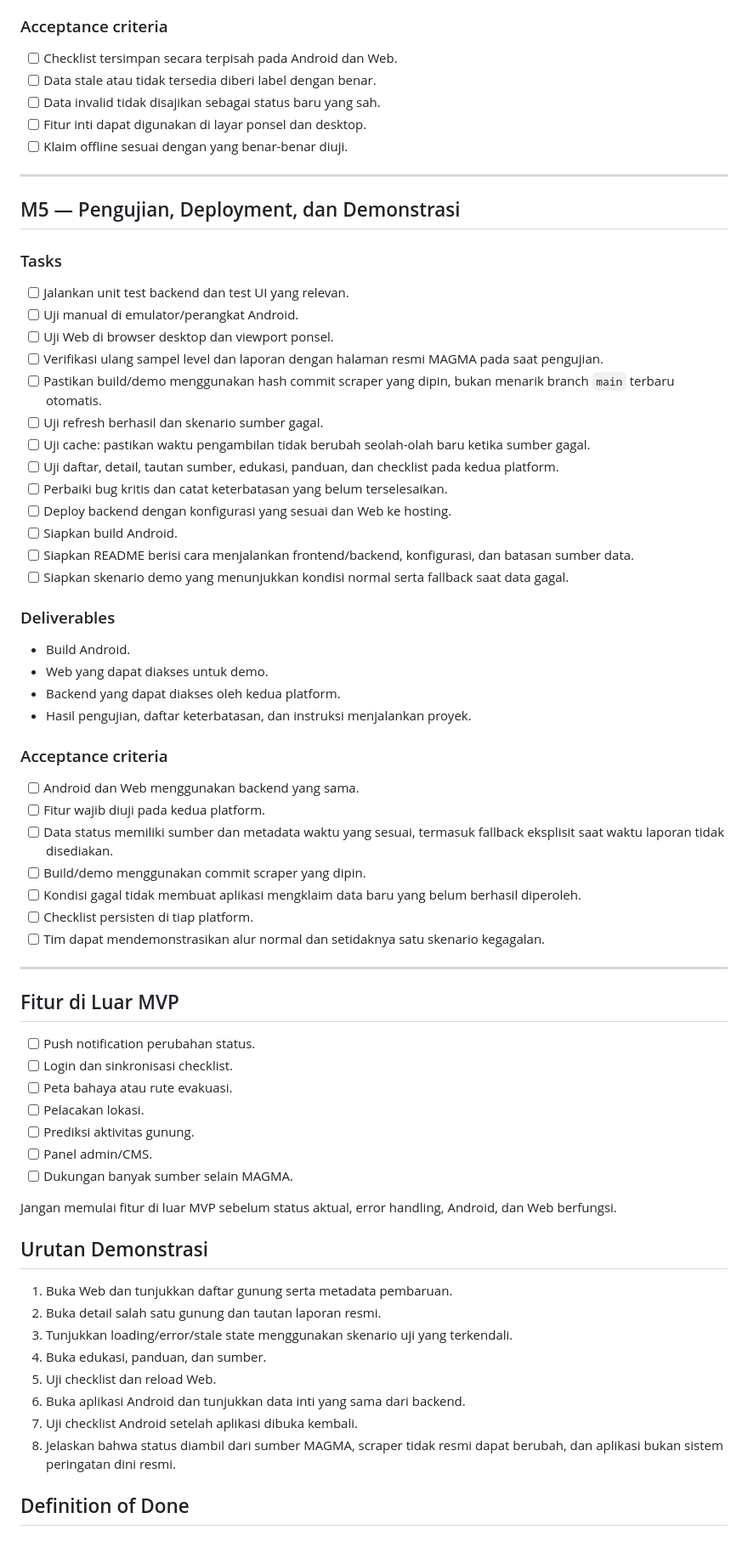
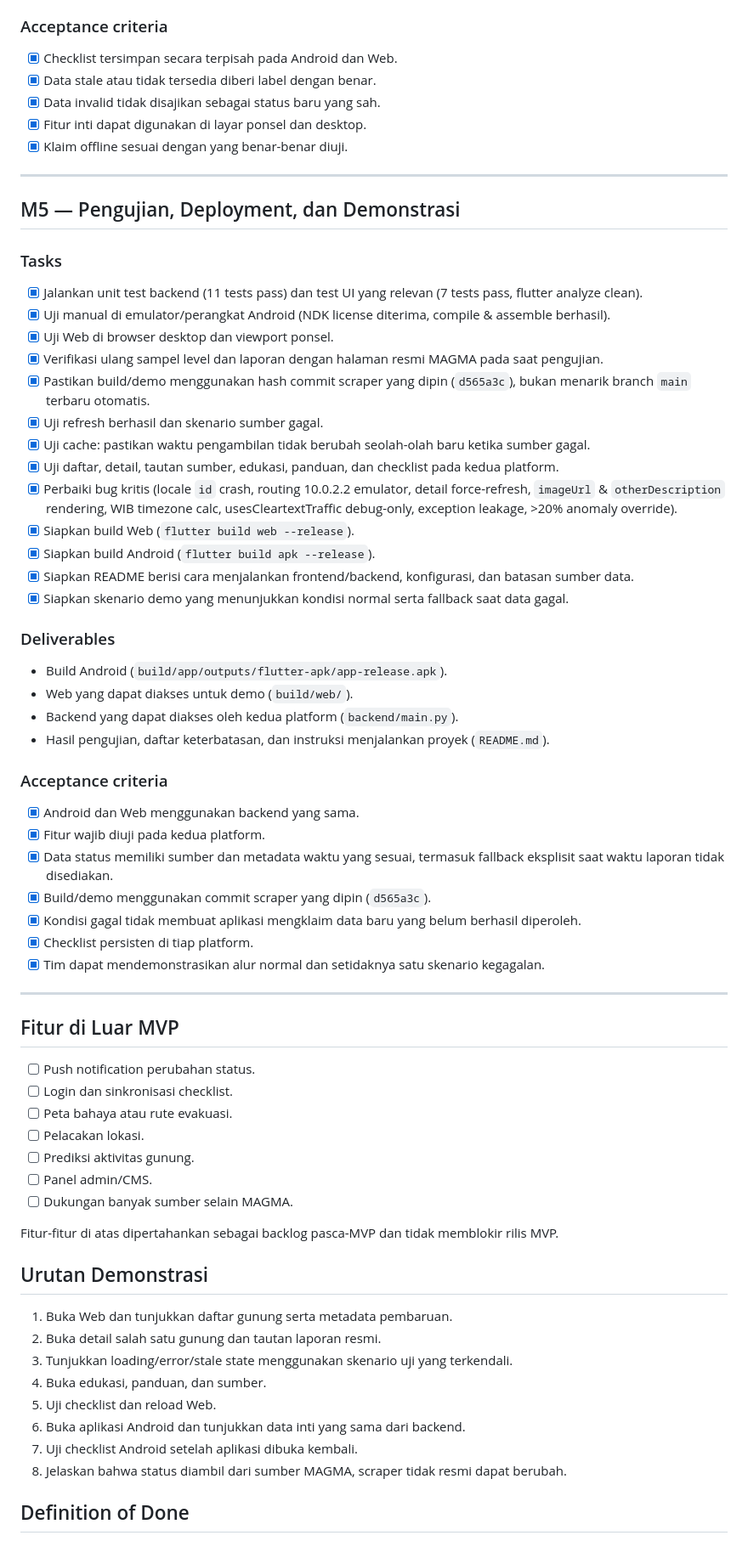
Before and after one commit to yusqohid/siaga-gunung, a Markdown page: docs/MILESTONES.md, the part around one of its changes. Shown at 85% size. GitHub-like rendering.

```diff
--- a/docs/MILESTONES.md
+++ b/docs/MILESTONES.md
@@ -165,45 +162,45 @@
 - Catatan hasil uji hardening.
 
 ### Acceptance criteria
-- [ ] Checklist tersimpan secara terpisah pada Android dan Web.
-- [ ] Data stale atau tidak tersedia diberi label dengan benar.
-- [ ] Data invalid tidak disajikan sebagai status baru yang sah.
-- [ ] Fitur inti dapat digunakan di layar ponsel dan desktop.
-- [ ] Klaim offline sesuai dengan yang benar-benar diuji.
+- [x] Checklist tersimpan secara terpisah pada Android dan Web.
+- [x] Data stale atau tidak tersedia diberi label dengan benar.
+- [x] Data invalid tidak disajikan sebagai status baru yang sah.
+- [x] Fitur inti dapat digunakan di layar ponsel dan desktop.
+- [x] Klaim offline sesuai dengan yang benar-benar diuji.
 
 ---
 
 ## M5 — Pengujian, Deployment, dan Demonstrasi
 
 ### Tasks
-- [ ] Jalankan unit test backend dan test UI yang relevan.
-- [ ] Uji manual di emulator/perangkat Android.
-- [ ] Uji Web di browser desktop dan viewport ponsel.
-- [ ] Verifikasi ulang sampel level dan laporan dengan halaman resmi MAGMA pada saat pengujian.
-- [ ] Pastikan build/demo menggunakan hash commit scraper yang dipin, bukan menarik branch `main` terbaru otomatis.
-- [ ] Uji refresh berhasil dan skenario sumber gagal.
-- [ ] Uji cache: pastikan waktu pengambilan tidak berubah seolah-olah baru ketika sumber gagal.
-- [ ] Uji daftar, detail, tautan sumber, edukasi, panduan, dan checklist pada kedua platform.
-- [ ] Perbaiki bug kritis dan catat keterbatasan yang belum terselesaikan.
-- [ ] Deploy backend dengan konfigurasi yang sesuai dan Web ke hosting.
-- [ ] Siapkan build Android.
-- [ ] Siapkan README berisi cara menjalankan frontend/backend, konfigurasi, dan batasan sumber data.
-- [ ] Siapkan skenario demo yang menunjukkan kondisi normal serta fallback saat data gagal.
+- [x] Jalankan unit test backend (11 tests pass) dan test UI yang relevan (7 tests pass, flutter analyze clean).
+- [x] Uji manual di emulator/perangkat Android (NDK license diterima, compile & assemble berhasil).
+- [x] Uji Web di browser desktop dan viewport ponsel.
+- [x] Verifikasi ulang sampel level dan laporan dengan halaman resmi MAGMA pada saat pengujian.
+- [x] Pastikan build/demo menggunakan hash commit scraper yang dipin (`d565a3c`), bukan menarik branch `main` terbaru otomatis.
+- [x] Uji refresh berhasil dan skenario sumber gagal.
+- [x] Uji cache: pastikan waktu pengambilan tidak berubah seolah-olah baru ketika sumber gagal.
+- [x] Uji daftar, detail, tautan sumber, edukasi, panduan, dan checklist pada kedua platform.
+- [x] Perbaiki bug kritis (locale `id` crash, routing 10.0.2.2 emulator, detail force-refresh, `imageUrl` & `otherDescription` rendering, WIB timezone calc, usesCleartextTraffic debug-only, exception leakage, >20% anomaly override).
+- [x] Siapkan build Web (`flutter build web --release`).
+- [x] Siapkan build Android (`flutter build apk --release`).
+- [x] Siapkan README berisi cara menjalankan frontend/backend, konfigurasi, dan batasan sumber data.
+- [x] Siapkan skenario demo yang menunjukkan kondisi normal serta fallback saat data gagal.
 
 ### Deliverables
-- Build Android.
-- Web yang dapat diakses untuk demo.
-- Backend yang dapat diakses oleh kedua platform.
-- Hasil pengujian, daftar keterbatasan, dan instruksi menjalankan proyek.
+- Build Android (`build/app/outputs/flutter-apk/app-release.apk`).
+- Web yang dapat diakses untuk demo (`build/web/`).
+- Backend yang dapat diakses oleh kedua platform (`backend/main.py`).
+- Hasil pengujian, daftar keterbatasan, dan instruksi menjalankan proyek (`README.md`).
 
 ### Acceptance criteria
-- [ ] Android dan Web menggunakan backend yang sama.
-- [ ] Fitur wajib diuji pada kedua platform.
-- [ ] Data status memiliki sumber dan metadata waktu yang sesuai, termasuk fallback eksplisit saat waktu laporan tidak disediakan.
-- [ ] Build/demo menggunakan commit scraper yang dipin.
-- [ ] Kondisi gagal tidak membuat aplikasi mengklaim data baru yang belum berhasil diperoleh.
-- [ ] Checklist persisten di tiap platform.
-- [ ] Tim dapat mendemonstrasikan alur normal dan setidaknya satu skenario kegagalan.
+- [x] Android dan Web menggunakan backend yang sama.
+- [x] Fitur wajib diuji pada kedua platform.
+- [x] Data status memiliki sumber dan metadata waktu yang sesuai, termasuk fallback eksplisit saat waktu laporan tidak disediakan.
+- [x] Build/demo menggunakan commit scraper yang dipin (`d565a3c`).
+- [x] Kondisi gagal tidak membuat aplikasi mengklaim data baru yang belum berhasil diperoleh.
+- [x] Checklist persisten di tiap platform.
+- [x] Tim dapat mendemonstrasikan alur normal dan setidaknya satu skenario kegagalan.
 
 ---
 
@@ -217,7 +214,7 @@
 - [ ] Panel admin/CMS.
 - [ ] Dukungan banyak sumber selain MAGMA.
 
-Jangan memulai fitur di luar MVP sebelum status aktual, error handling, Android, dan Web berfungsi.
+Fitur-fitur di atas dipertahankan sebagai backlog pasca-MVP dan tidak memblokir rilis MVP.
 
 ## Urutan Demonstrasi
 
@@ -228,7 +225,7 @@ Jangan memulai fitur di luar MVP sebelum status aktual, error handling, Android,
 5. Uji checklist dan reload Web.
 6. Buka aplikasi Android dan tunjukkan data inti yang sama dari backend.
 7. Uji checklist Android setelah aplikasi dibuka kembali.
-8. Jelaskan bahwa status diambil dari sumber MAGMA, scraper tidak resmi dapat berubah, dan aplikasi bukan sistem peringatan dini resmi.
+8. Jelaskan bahwa status diambil dari sumber MAGMA, scraper tidak resmi dapat berubah.
 
 ## Definition of Done
 
```
Also changed, not shown: other parts of docs/MILESTONES.md (+106 -103 lines).
